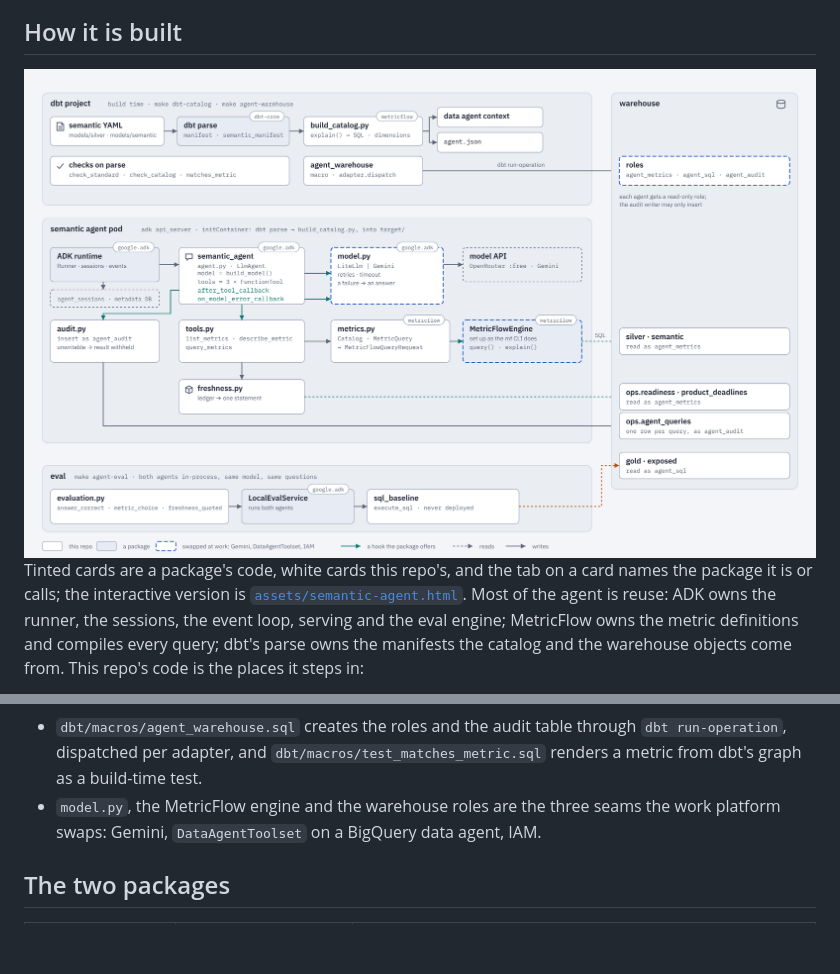
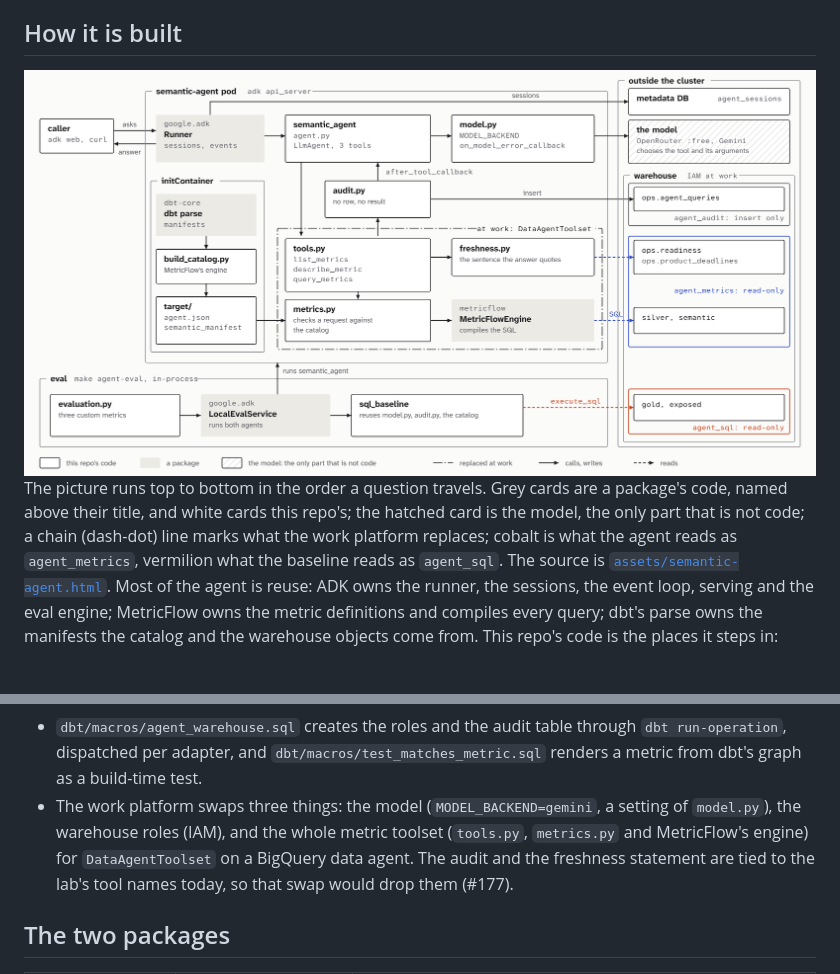
Before and after one commit to Paradiddle131/pplk8s, a Markdown page: services/semantic-agent/README.md, 2 parts joined by grey strips. GitHub-like rendering; pictures changed too: assets/semantic-agent.png; blank space fills up the shorter version.

```diff
--- a/services/semantic-agent/README.md
+++ b/services/semantic-agent/README.md
@@ -10,17 +10,20 @@ It stands in for a Cloud Run service; at work the metric toolset is the seam a n
 
 <picture>
   <source media="(prefers-color-scheme: dark)" srcset="../../assets/semantic-agent-dark.png">
-  <img width="2400" height="1480" alt="Inside the semantic agent: at build time dbt parse turns the semantic YAML into manifests, build_catalog.py writes the agent catalog and a data agent's context with MetricFlow's engine, and the agent_warehouse macro creates the agent roles and the audit table; in the pod an ADK LlmAgent carries three function tools, a model seam and two callbacks; query_metrics checks each part of a request against the catalog, builds a MetricFlowQueryRequest and runs it on MetricFlow's engine as agent_metrics, freshness.py reads the readiness ledger and audit.py inserts one row per query as agent_audit; the eval runs the agent and a text-to-SQL baseline on ADK's LocalEvalService with three custom metrics" src="../../assets/semantic-agent.png">
+  <img width="2400" height="1232" alt="Inside the semantic agent, in the order a question travels: a caller asks ADK's Runner, which keeps sessions in the metadata DB outside the cluster and hands the question to the LlmAgent in agent.py; the agent calls the model through model.py, and the model, hatched, is the only part that is not code: it chooses the tool and its arguments; tools.py's query_metrics has metrics.py check the request against the catalog and MetricFlow's engine compile the SQL, read as agent_metrics, and freshness.py reads the readiness ledger; every result passes through audit.py, ADK's after_tool_callback, which inserts one row as agent_audit or withholds the result; an initContainer runs dbt parse and build_catalog.py into target/; a chain line marks the toolset the work platform replaces with DataAgentToolset; the eval runs the agent and a text-to-SQL baseline, which reads gold and exposed as agent_sql, on ADK's LocalEvalService" src="../../assets/semantic-agent.png">
 </picture>
 
-Tinted cards are a package's code, white cards this repo's, and the tab on a card names the package it is or calls; the interactive version is [`assets/semantic-agent.html`](../../assets/semantic-agent.html).
+The picture runs top to bottom in the order a question travels.
+Grey cards are a package's code, named above their title, and white cards this repo's; the hatched card is the model, the only part that is not code; a chain (dash-dot) line marks what the work platform replaces; cobalt is what the agent reads as `agent_metrics`, vermilion what the baseline reads as `agent_sql`.
+The source is [`assets/semantic-agent.html`](../../assets/semantic-agent.html).
 Most of the agent is reuse: ADK owns the runner, the sessions, the event loop, serving and the eval engine; MetricFlow owns the metric definitions and compiles every query; dbt's parse owns the manifests the catalog and the warehouse objects come from.
 This repo's code is the places it steps in:
 - `agent.py` hands ADK's `LlmAgent` the three tools and two callbacks: `after_tool_callback` (`audit.py`) and `on_model_error_callback` (`model.py`), so the tools stay plain functions.
 - `metrics.py` checks every part of a request against the catalog before MetricFlow sees it, then builds `MetricFlowQueryRequest` and runs it on a `MetricFlowEngine` set up the way the `mf` CLI sets one up (`CLIConfiguration`); the same engine serves `build_catalog.py` offline, for the dimensions and the compiled SQL of each metric.
   That Python surface is undocumented and held by the pin: `tests/test_metricflow_surface.py` checks it offline.
 - `dbt/macros/agent_warehouse.sql` creates the roles and the audit table through `dbt run-operation`, dispatched per adapter, and `dbt/macros/test_matches_metric.sql` renders a metric from dbt's graph as a build-time test.
-- `model.py`, the MetricFlow engine and the warehouse roles are the three seams the work platform swaps: Gemini, `DataAgentToolset` on a BigQuery data agent, IAM.
+- The work platform swaps three things: the model (`MODEL_BACKEND=gemini`, a setting of `model.py`), the warehouse roles (IAM), and the whole metric toolset (`tools.py`, `metrics.py` and MetricFlow's engine) for `DataAgentToolset` on a BigQuery data agent.
+  The audit and the freshness statement are tied to the lab's tool names today, so that swap would drop them (#177).
 
 ## The two packages
 
```
Also changed, not shown: README.md (+1 -1 lines), ledger.d/2026-10-31-semantic-diagrams.md (+5 -5 lines), assets/semantic-agent-dark.png, assets/semantic-track-dark.png, assets/semantic-track.png, 2 other files.
